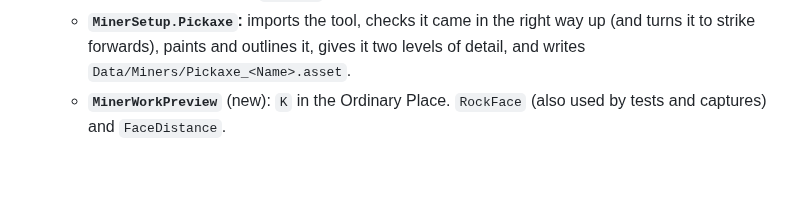
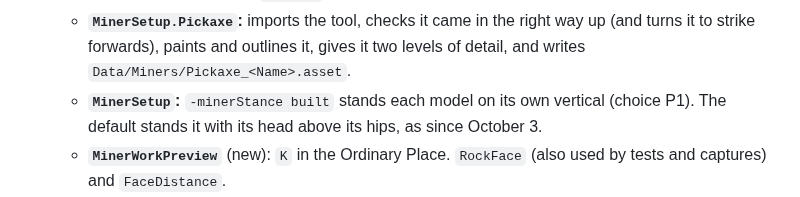
Before and after one commit to MacquePanoramix/Modular-RTS, a Markdown page: Docs/Technical/UnityProjectContext.md, the part around the change. Drawn GitHub-style; blank space fills up the shorter version.

```diff
--- a/Docs/Technical/UnityProjectContext.md
+++ b/Docs/Technical/UnityProjectContext.md
@@ -1184,6 +1184,9 @@ Steps 3 and 4 of "the miners at work"
   - **`MinerSetup.Pickaxe`:** imports the tool, checks it came in the right
     way up (and turns it to strike forwards), paints and outlines it, gives
     it two levels of detail, and writes `Data/Miners/Pickaxe_<Name>.asset`.
+  - **`MinerSetup`:** `-minerStance built` stands each model on its own
+    vertical (choice P1). The default stands it with its head above its
+    hips, as since October 3.
   - **`MinerWorkPreview`** (new): `K` in the Ordinary Place. `RockFace`
     (also used by tests and captures) and `FaceDistance`.
   - **Tests:** `MinerToolTests` (three). `MinerPoseRecord` records the
```
Also changed, not shown: Docs/ArtDirection/TheMiners.md (+12 -3 lines), Docs/NextMilestonePlan.md (+1 -1 lines), Docs/Images/Miners/Long_Stance_Game.jpg (added), 1 other file.
